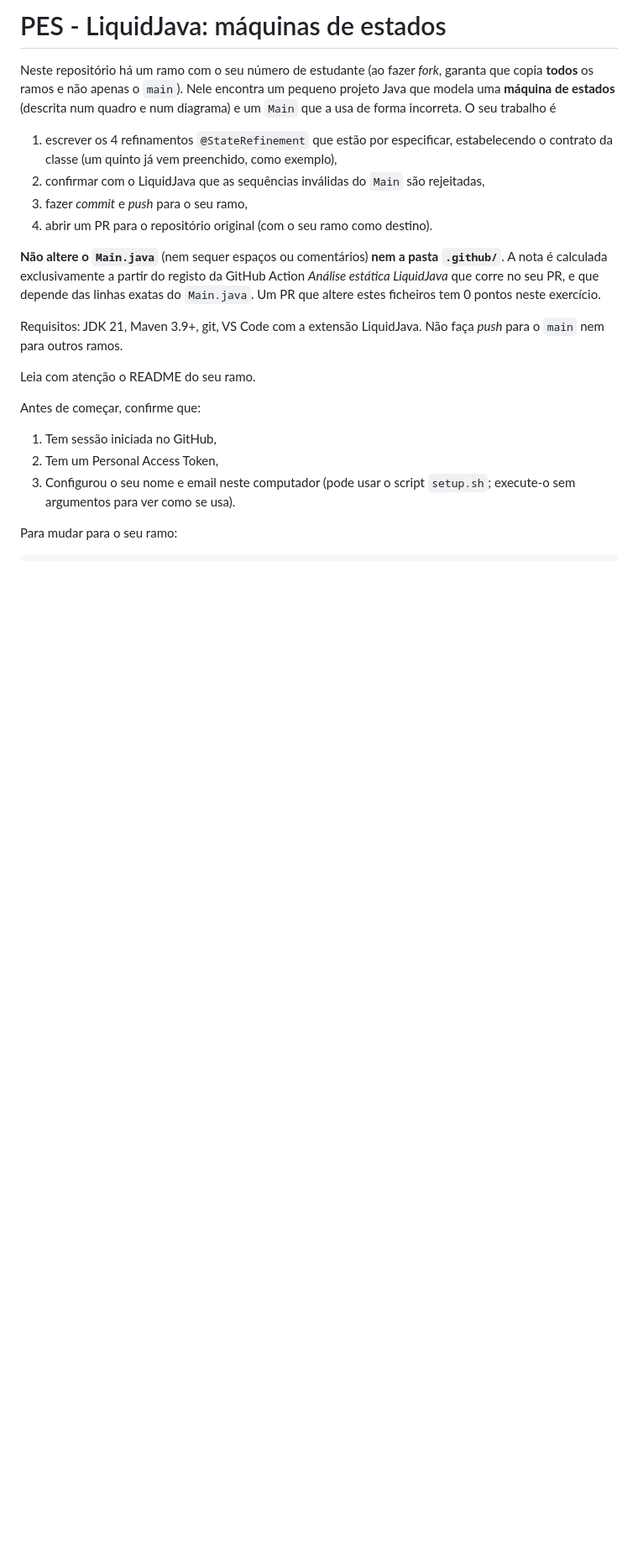
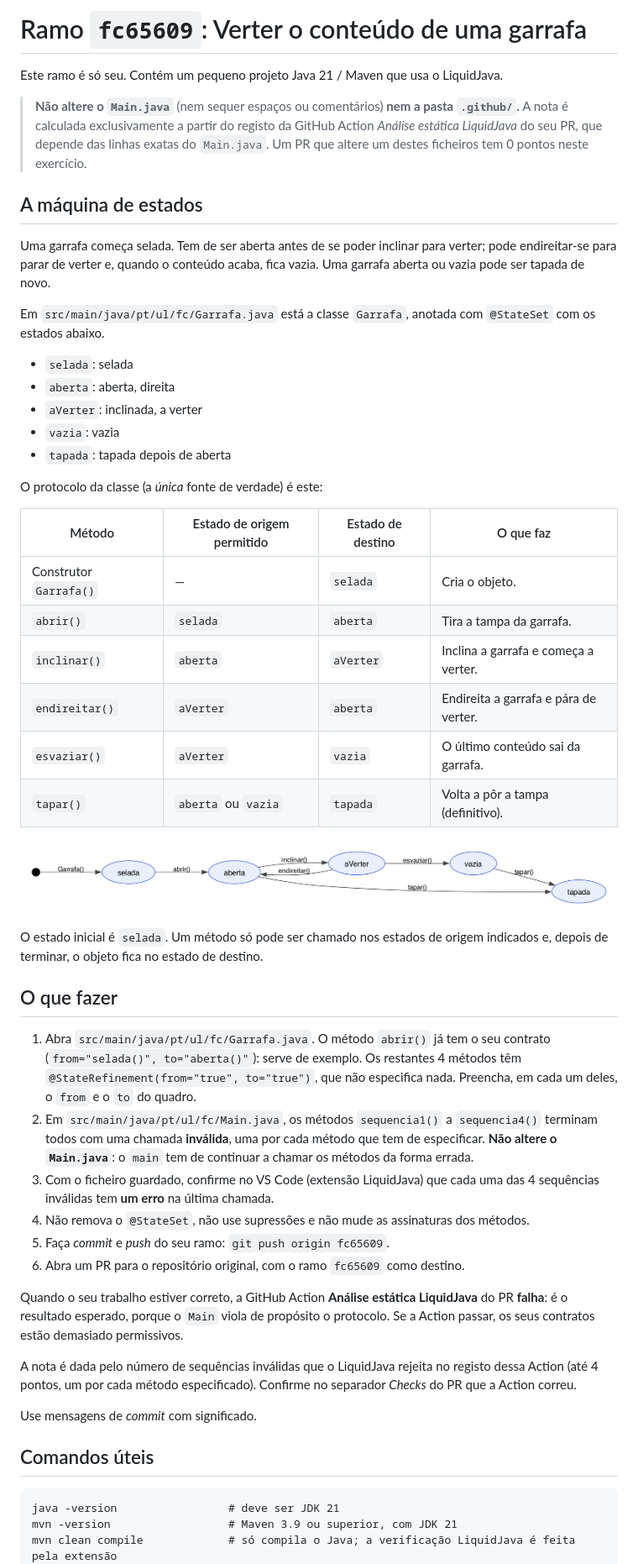
Before and after one commit to Antoniolaminar/teste_guiao7_pl12, a Markdown page: README.md, the part around one of its changes. Shown at 84% size. Rendered like a GitHub page; pictures changed too: assets/maquina_estados.png (added); blank space fills up the shorter version.

Commit message:
Código inicial

````diff
--- a/README.md
+++ b/README.md
@@ -1,34 +1,70 @@
-# PES - LiquidJava: máquinas de estados
+# Ramo `fc65609`: Verter o conteúdo de uma garrafa
 
-Neste repositório há um ramo com o seu número de estudante (ao fazer *fork*, garanta que
-copia **todos** os ramos e não apenas o `main`). Nele encontra um pequeno projeto Java que
-modela uma **máquina de estados** (descrita num quadro e num diagrama) e um `Main` que a usa
-de forma incorreta. O seu trabalho é
+Este ramo é só seu. Contém um pequeno projeto Java 21 / Maven que usa o LiquidJava.
 
-1. escrever os 4 refinamentos `@StateRefinement` que estão por especificar, estabelecendo o
-   contrato da classe (um quinto já vem preenchido, como exemplo),
-2. confirmar com o LiquidJava que as sequências inválidas do `Main` são rejeitadas,
-3. fazer *commit* e *push* para o seu ramo,
-4. abrir um PR para o repositório original (com o seu ramo como destino).
+> **Não altere o `Main.java`** (nem sequer espaços ou comentários) **nem a pasta `.github/`.**
+> A nota é calculada exclusivamente a partir do registo da GitHub Action *Análise estática
+> LiquidJava* do seu PR, que depende das linhas exatas do `Main.java`. Um PR que altere um destes
+> ficheiros tem 0 pontos neste exercício.
 
-**Não altere o `Main.java`** (nem sequer espaços ou comentários) **nem a pasta `.github/`**. A nota
-é calculada exclusivamente a partir do registo da GitHub Action *Análise estática LiquidJava* que
-corre no seu PR, e que depende das linhas exatas do `Main.java`. Um PR que altere estes ficheiros
-tem 0 pontos neste exercício.
+## A máquina de estados
 
-Requisitos: JDK 21, Maven 3.9+, git, VS Code com a extensão LiquidJava. Não faça *push* para
-o `main` nem para outros ramos.
+Uma garrafa começa selada. Tem de ser aberta antes de se poder inclinar para verter; pode endireitar-se para parar de verter e, quando o conteúdo acaba, fica vazia. Uma garrafa aberta ou vazia pode ser tapada de novo.
 
-Leia com atenção o README do seu ramo.
+Em `src/main/java/pt/ul/fc/Garrafa.java` está a classe `Garrafa`, anotada com `@StateSet` com os estados abaixo.
 
-Antes de começar, confirme que:
+- `selada`: selada
+- `aberta`: aberta, direita
+- `aVerter`: inclinada, a verter
+- `vazia`: vazia
+- `tapada`: tapada depois de aberta
 
-1. Tem sessão iniciada no GitHub,
-2. Tem um Personal Access Token,
-3. Configurou o seu nome e email neste computador (pode usar o script `setup.sh`; execute-o
-   sem argumentos para ver como se usa).
+O protocolo da classe (a *única* fonte de verdade) é este:
 
-Para mudar para o seu ramo:
+| Método | Estado de origem permitido | Estado de destino | O que faz |
+|---|---|---|---|
+| Construtor `Garrafa()` | — | `selada` | Cria o objeto. |
+| `abrir()` | `selada` | `aberta` | Tira a tampa da garrafa. |
+| `inclinar()` | `aberta` | `aVerter` | Inclina a garrafa e começa a verter. |
+| `endireitar()` | `aVerter` | `aberta` | Endireita a garrafa e pára de verter. |
+| `esvaziar()` | `aVerter` | `vazia` | O último conteúdo sai da garrafa. |
+| `tapar()` | `aberta` ou `vazia` | `tapada` | Volta a pôr a tampa (definitivo). |
+
+![Máquina de estados de Garrafa](assets/maquina_estados.png)
+
+O estado inicial é `selada`. Um método só pode ser chamado nos estados de origem indicados
+e, depois de terminar, o objeto fica no estado de destino.
+
+## O que fazer
+
+1. Abra `src/main/java/pt/ul/fc/Garrafa.java`. O método `abrir()` já tem o seu contrato
+   (`from="selada()", to="aberta()"`): serve de exemplo. Os restantes 4 métodos têm
+   `@StateRefinement(from="true", to="true")`, que não especifica nada. Preencha, em cada um deles, o `from`
+   e o `to` do quadro.
+2. Em `src/main/java/pt/ul/fc/Main.java`, os métodos
+   `sequencia1()` a `sequencia4()` terminam todos com uma chamada **inválida**, uma por cada método
+   que tem de especificar. **Não altere o `Main.java`**: o `main` tem de continuar a chamar os
+   métodos da forma errada.
+3. Com o ficheiro guardado, confirme no VS Code (extensão LiquidJava) que cada uma das 4 sequências
+   inválidas tem **um erro** na última chamada.
+4. Não remova o `@StateSet`, não use supressões e não mude as assinaturas dos métodos.
+5. Faça *commit* e *push* do seu ramo: `git push origin fc65609`.
+6. Abra um PR para o repositório original, com o ramo `fc65609` como destino.
+
+Quando o seu trabalho estiver correto, a GitHub Action **Análise estática LiquidJava** do PR
+**falha**: é o resultado esperado, porque o `Main` viola de propósito o protocolo.
+Se a Action passar, os seus contratos estão demasiado permissivos.
+
+A nota é dada pelo número de sequências inválidas que o LiquidJava rejeita no registo dessa
+Action (até 4 pontos, um por cada método especificado). Confirme no separador *Checks* do PR que a
+Action correu.
+
+Use mensagens de *commit* com significado.
+
+## Comandos úteis
 
 ```
+java -version                 # deve ser JDK 21
+mvn -version                  # Maven 3.9 ou superior, com JDK 21
+mvn clean compile             # só compila o Java; a verificação LiquidJava é feita pela extensão
 git fetch origin
````
Also changed, not shown: other parts of README.md (+6 -2 lines), 5 other files.
